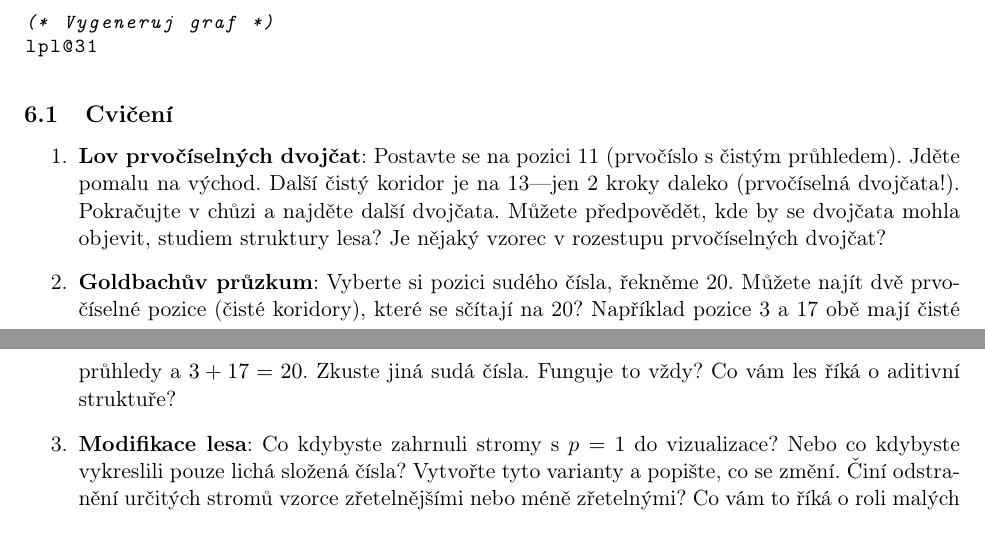
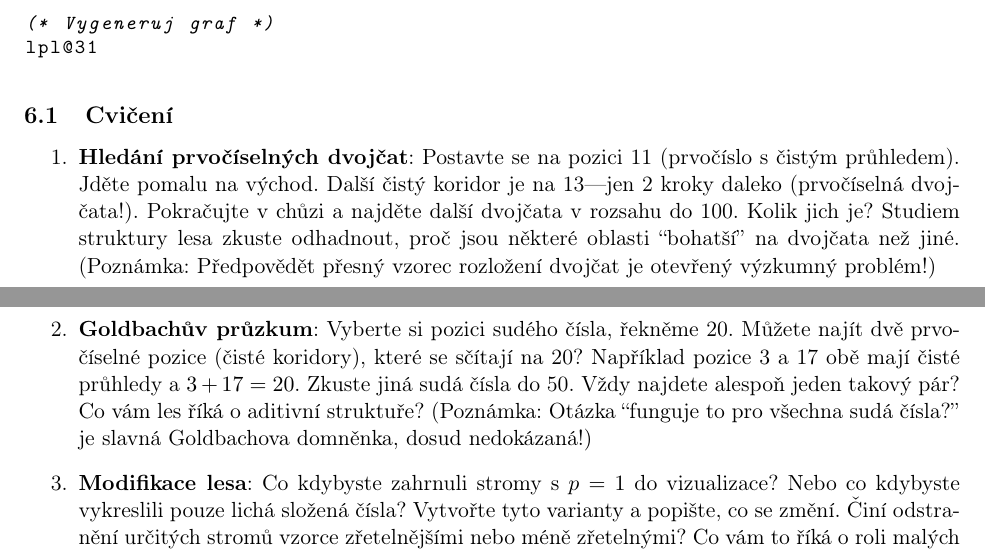
Before and after one commit to popojan/orbit, a LaTeX paper (docs/papers/primal-forest-paper-cs.tex): two parts of pages 5 and 6 of 14 before the commit and two parts of pages 5 and 6 of 15 after it, joined at a grey line, cut so that both start at the same text. Compiled offline with pdfLaTeX.

Commit message:
refine(primal-forest-cs): zpřesnit cvičení a označit otevřené problémy
- "Lov dvojčat" → "Hledání dvojčat" s konkrétním úkolem (najít do 100, spočítat)
- Přidány poznámky, že předpovídání vzorců je otevřený problém
- Goldbachův průzkum upřesněn na testování do 50 + poznámka o domněnce
- Cvičení nyní smysluplná pro žáky, ale upozorňují na slavné problémy

```diff
--- a/docs/papers/primal-forest-paper-cs.tex
+++ b/docs/papers/primal-forest-paper-cs.tex
@@ -190,9 +190,9 @@ lpl@31
 \subsection{Cvičení}
 
 \begin{enumerate}
-\item \textbf{Lov prvočíselných dvojčat}: Postavte se na pozici 11 (prvočíslo s čistým průhledem). Jděte pomalu na východ. Další čistý koridor je na 13---jen 2 kroky daleko (prvočíselná dvojčata!). Pokračujte v chůzi a najděte další dvojčata. Můžete předpovědět, kde by se dvojčata mohla objevit, studiem struktury lesa? Je nějaký vzorec v rozestupu prvočíselných dvojčat?
+\item \textbf{Hledání prvočíselných dvojčat}: Postavte se na pozici 11 (prvočíslo s čistým průhledem). Jděte pomalu na východ. Další čistý koridor je na 13---jen 2 kroky daleko (prvočíselná dvojčata!). Pokračujte v chůzi a najděte další dvojčata v rozsahu do 100. Kolik jich je? Studiem struktury lesa zkuste odhadnout, proč jsou některé oblasti ``bohatší'' na dvojčata než jiné. (Poznámka: Předpovědět přesný vzorec rozložení dvojčat je otevřený výzkumný problém!)
 
-\item \textbf{Goldbachův průzkum}: Vyberte si pozici sudého čísla, řekněme 20. Můžete najít dvě prvočíselné pozice (čisté koridory), které se sčítají na 20? Například pozice 3 a 17 obě mají čisté průhledy a $3+17=20$. Zkuste jiná sudá čísla. Funguje to vždy? Co vám les říká o aditivní struktuře?
+\item \textbf{Goldbachův průzkum}: Vyberte si pozici sudého čísla, řekněme 20. Můžete najít dvě prvočíselné pozice (čisté koridory), které se sčítají na 20? Například pozice 3 a 17 obě mají čisté průhledy a $3+17=20$. Zkuste jiná sudá čísla do 50. Vždy najdete alespoň jeden takový pár? Co vám les říká o aditivní struktuře? (Poznámka: Otázka ``funguje to pro všechna sudá čísla?'' je slavná Goldbachova domněnka, dosud nedokázaná!)
 
 \item \textbf{Modifikace lesa}: Co kdybyste zahrnuli stromy s $p=1$ do vizualizace? Nebo co kdybyste vykreslili pouze lichá složená čísla? Vytvořte tyto varianty a popište, co se změní. Činí odstranění určitých stromů vzorce zřetelnějšími nebo méně zřetelnými? Co vám to říká o roli malých prvočísel?
 
```
